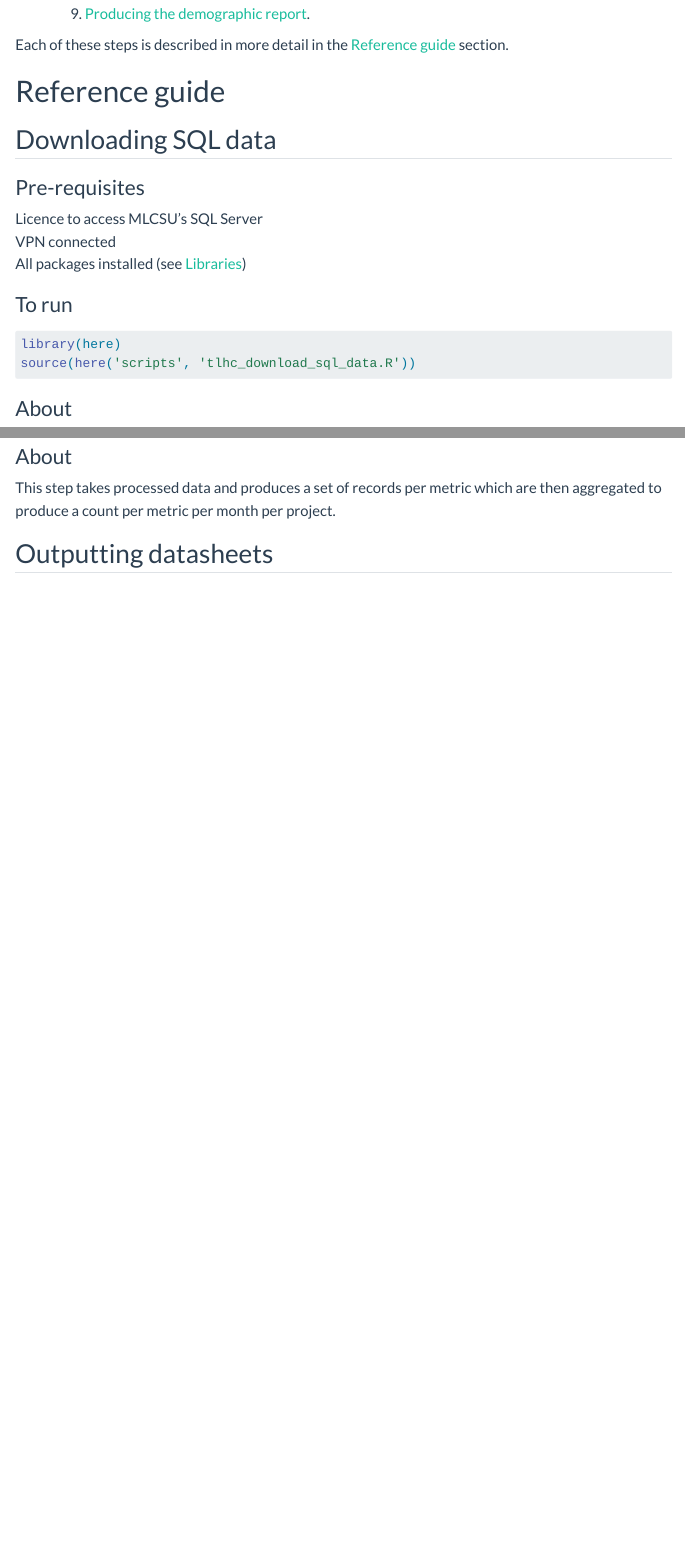
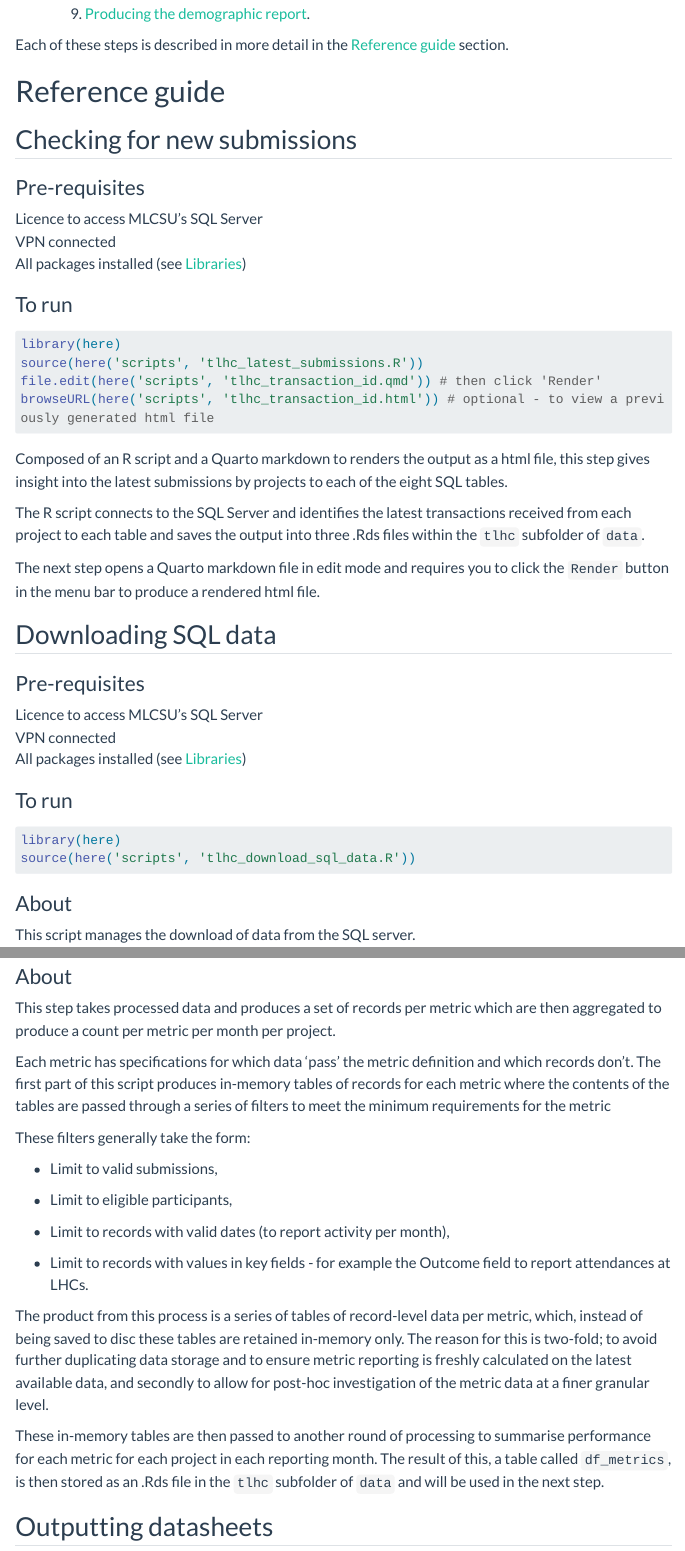
Before and after one commit to craig-parylo/610_tlhc, a Quarto document (user_guide.qmd): the page in a window 1100 px wide, from 2150 px down, and a second part further down, joined at a grey line. Rendered offline with R 4.5, knitr and Pandoc in place of Quarto, with nearby package versions; menus at the side of the page are left out; long lines of code are wrapped.

Commit message:
adds sections on date parsing within metric calculations and extends datasheet outputs

````diff
--- a/user_guide.qmd
+++ b/user_guide.qmd
@@ -108,6 +108,31 @@ Each of these steps is described in more detail in the [Reference guide] section
 
 # Reference guide
 
+## Checking for new submissions
+
+### Pre-requisites
+
+| Licence to access MLCSU's SQL Server
+| VPN connected
+| All packages installed (see [Libraries])
+
+### To run
+
+```{r filename='tlhc_logic.R'}
+#| eval: false
+#| echo: true
+library(here)
+source(here('scripts', 'tlhc_latest_submissions.R'))
+file.edit(here('scripts', 'tlhc_transaction_id.qmd')) # then click 'Render'
+browseURL(here('scripts', 'tlhc_transaction_id.html')) # optional - to view a previously generated html file
+```
+
+Composed of an R script and a Quarto markdown to renders the output as a html file, this step gives insight into the latest submissions by projects to each of the eight SQL tables.
+
+The R script connects to the SQL Server and identifies the latest transactions received from each project to each table and saves the output into three .Rds files within the `tlhc` subfolder of `data`.
+
+The next step opens a Quarto markdown file in edit mode and requires you to click the `Render` button in the menu bar to produce a rendered html file.
+
 ## Downloading SQL data
 
 ### Pre-requisites
@@ -328,3 +337,18 @@ source(here('scripts', 'tlhc_metrics.R'))
 
 This step takes processed data and produces a set of records per metric which are then aggregated to produce a count per metric per month per project.
 
+Each metric has specifications for which data 'pass' the metric definition and which records don't. The first part of this script produces in-memory tables of records for each metric where the contents of the tables are passed through a series of filters to meet the minimum requirements for the metric
+
+These filters generally take the form:
+
+-   Limit to valid submissions,
+
+-   Limit to eligible participants,
+
+-   Limit to records with valid dates (to report activity per month),
+
+-   Limit to records with values in key fields - for example the Outcome field to report attendances at LHCs.
+
+The product from this process is a series of tables of record-level data per metric, which, instead of being saved to disc these tables are retained in-memory only. The reason for this is two-fold; to avoid further duplicating data storage and to ensure metric reporting is freshly calculated on the latest available data, and secondly to allow for post-hoc investigation of the metric data at a finer granular level.
+
+These in-memory tables are then passed to another round of processing to summarise performance for each metric for each project in each reporting month. The result of this, a table called `df_metrics`, is then stored as an .Rds file in the `tlhc` subfolder of `data` and will be used in the next step.
````
Also changed, not shown: user_guide.qmd (58 more changed lines).
